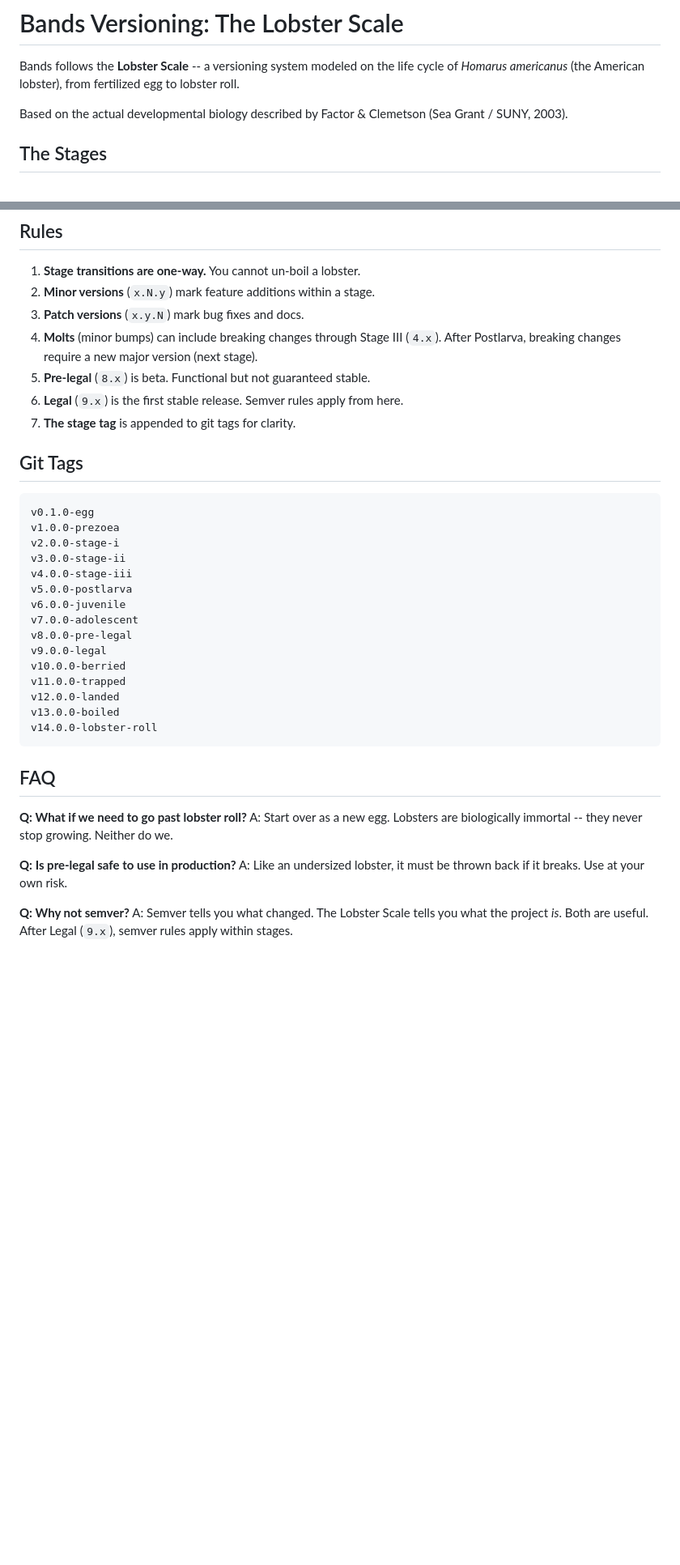
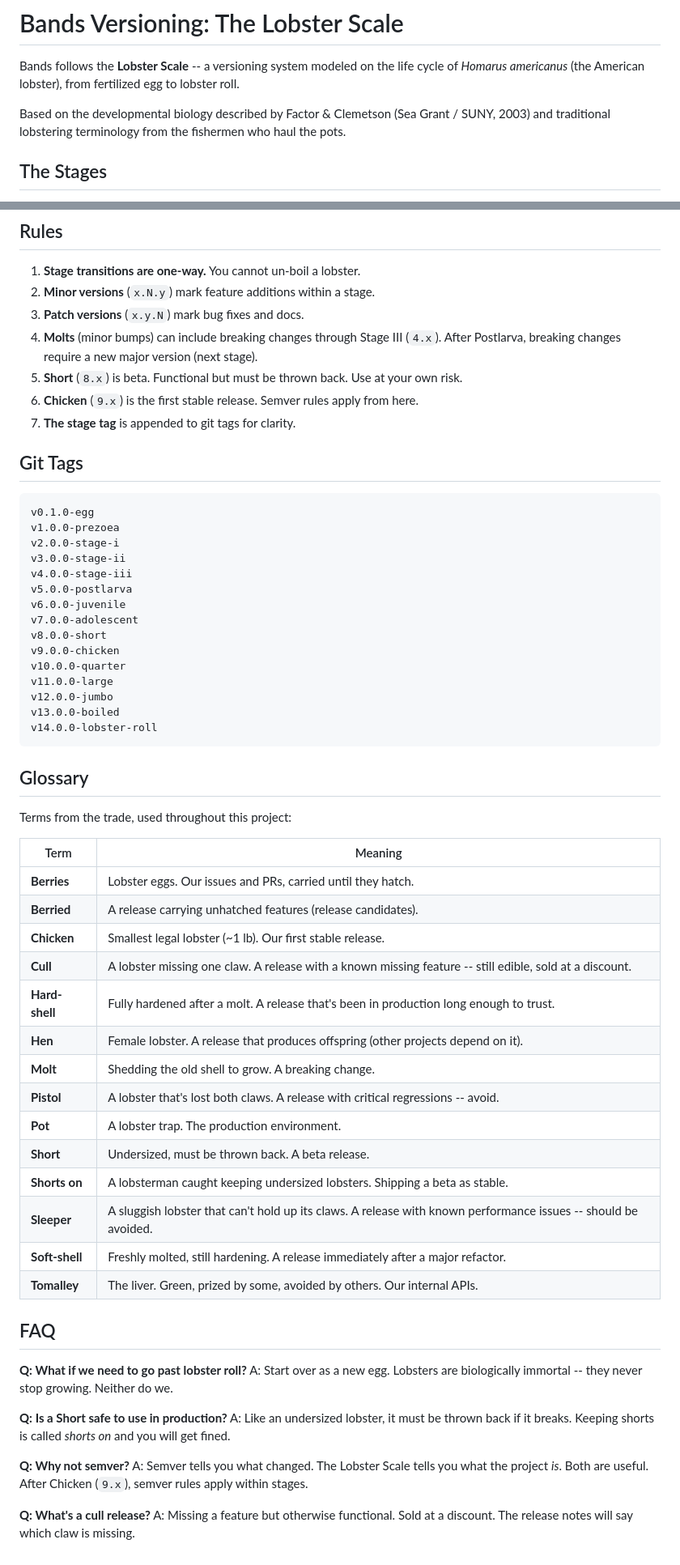
Before and after one commit to mrjf/bands, a Markdown page: VERSIONING.md, 2 parts joined by grey strips. Shown at 81% size. GitHub-like rendering; blank space fills up the shorter version.

Commit message:
Add lobstering trade terminology to versioning
Incorporate terms from the fishery: chicken (first legal size), short
(undersized beta), quarter/large/jumbo (weight classes), hard-shell,
soft-shell, cull, pistol, sleeper, tomalley, shorts on, pot, berried.
Add glossary mapping each term to its project meaning.

Co-Authored-By: Claude Opus 4.6 (1M context) <noreply@anthropic.com>

````diff
--- a/VERSIONING.md
+++ b/VERSIONING.md
@@ -4,8 +4,9 @@ Bands follows the **Lobster Scale** -- a versioning system modeled on the
 life cycle of *Homarus americanus* (the American lobster), from fertilized
 egg to lobster roll.
 
-Based on the actual developmental biology described by Factor & Clemetson
-(Sea Grant / SUNY, 2003).
+Based on the developmental biology described by Factor & Clemetson
+(Sea Grant / SUNY, 2003) and traditional lobstering terminology from
+the fishermen who haul the pots.
 
 ## The Stages
 
@@ -81,8 +82,8 @@ any two releases. There is no shell -- just potential.
 3. **Patch versions** (`x.y.N`) mark bug fixes and docs.
 4. **Molts** (minor bumps) can include breaking changes through Stage III (`4.x`).
    After Postlarva, breaking changes require a new major version (next stage).
-5. **Pre-legal** (`8.x`) is beta. Functional but not guaranteed stable.
-6. **Legal** (`9.x`) is the first stable release. Semver rules apply from here.
+5. **Short** (`8.x`) is beta. Functional but must be thrown back. Use at your own risk.
+6. **Chicken** (`9.x`) is the first stable release. Semver rules apply from here.
 7. **The stage tag** is appended to git tags for clarity.
 
 ## Git Tags
@@ -96,14 +97,35 @@ v4.0.0-stage-iii
 v5.0.0-postlarva
 v6.0.0-juvenile
 v7.0.0-adolescent
-v8.0.0-pre-legal
-v9.0.0-legal
-v10.0.0-berried
-v11.0.0-trapped
-v12.0.0-landed
+v8.0.0-short
+v9.0.0-chicken
+v10.0.0-quarter
+v11.0.0-large
+v12.0.0-jumbo
 v13.0.0-boiled
 v14.0.0-lobster-roll
 ```
+
+## Glossary
+
+Terms from the trade, used throughout this project:
+
+| Term | Meaning |
+|------|---------|
+| **Berries** | Lobster eggs. Our issues and PRs, carried until they hatch. |
+| **Berried** | A release carrying unhatched features (release candidates). |
+| **Chicken** | Smallest legal lobster (~1 lb). Our first stable release. |
+| **Cull** | A lobster missing one claw. A release with a known missing feature -- still edible, sold at a discount. |
+| **Hard-shell** | Fully hardened after a molt. A release that's been in production long enough to trust. |
+| **Hen** | Female lobster. A release that produces offspring (other projects depend on it). |
+| **Molt** | Shedding the old shell to grow. A breaking change. |
+| **Pistol** | A lobster that's lost both claws. A release with critical regressions -- avoid. |
+| **Pot** | A lobster trap. The production environment. |
+| **Short** | Undersized, must be thrown back. A beta release. |
+| **Shorts on** | A lobsterman caught keeping undersized lobsters. Shipping a beta as stable. |
+| **Sleeper** | A sluggish lobster that can't hold up its claws. A release with known performance issues -- should be avoided. |
+| **Soft-shell** | Freshly molted, still hardening. A release immediately after a major refactor. |
+| **Tomalley** | The liver. Green, prized by some, avoided by others. Our internal APIs. |
 
 ## FAQ
 
@@ -111,11 +133,15 @@ v14.0.0-lobster-roll
 A: Start over as a new egg. Lobsters are biologically immortal -- they
 never stop growing. Neither do we.
 
-**Q: Is pre-legal safe to use in production?**
-A: Like an undersized lobster, it must be thrown back if it breaks. Use
-at your own risk.
+**Q: Is a Short safe to use in production?**
+A: Like an undersized lobster, it must be thrown back if it breaks.
+Keeping shorts is called *shorts on* and you will get fined.
 
 **Q: Why not semver?**
 A: Semver tells you what changed. The Lobster Scale tells you what the
-project *is*. Both are useful. After Legal (`9.x`), semver rules apply
-within stages.
+project *is*. Both are useful. After Chicken (`9.x`), semver rules
+apply within stages.
+
+**Q: What's a cull release?**
+A: Missing a feature but otherwise functional. Sold at a discount.
+The release notes will say which claw is missing.
````
Also changed, not shown: other parts of VERSIONING.md (+7 -7 lines).
